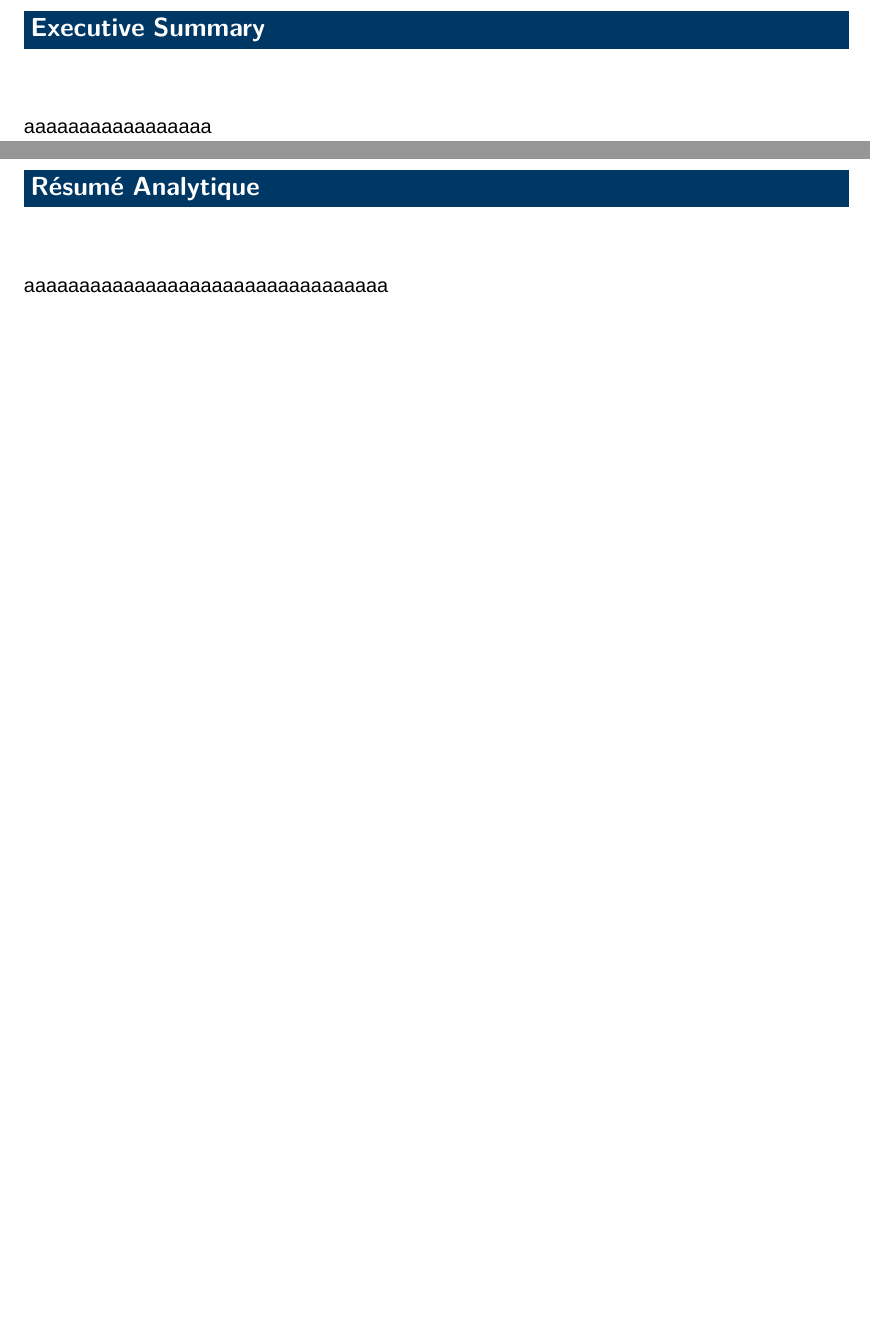
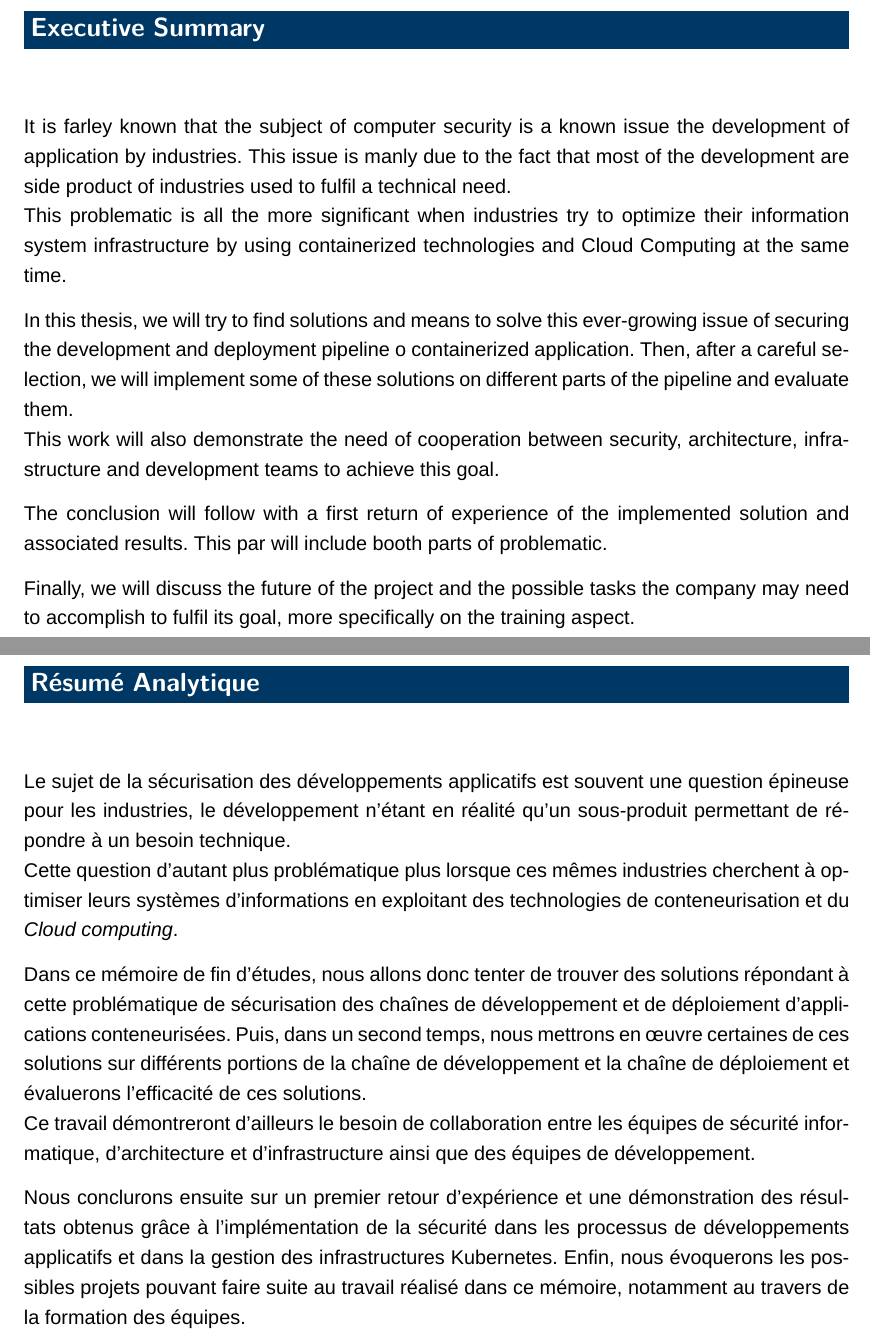
Before and after one commit to lucasgrelaud/Memoire-ESIEA-2021, a LaTeX thesis (main.tex, which reads additionals/executive_summary_en.tex, additionals/executive_summary_fr.tex): two parts of pages 2 and 3 of 44 before the commit and two parts of pages 2 and 3 of 45 after it, joined at a grey line, cut so that both start at the same text, the shorter picture padded with empty space. Compiled offline with XeLaTeX; a missing font is replaced by an installed copy or a similar font.

Commit message:
Fin de la rédaction du mémoire !!!

```diff
--- a/additionals/executive_summary_en.tex
+++ b/additionals/executive_summary_en.tex
@@ -1,3 +1,19 @@
 %!TEX root = ../main.tex
 \chapter*{Executive Summary}
-aaaaaaaaaaaaaaaaa
+It is farley known that the subject of computer security is a known issue the development of application by industries.
+This issue is manly due to the fact that most of the development are side product of industries used to fulfil a
+technical need.
+\newline This problematic is all the more significant when industries try to optimize their information system
+infrastructure by using containerized technologies and Cloud Computing at the same time.
+
+In this thesis, we will try to find solutions and means to solve this ever-growing issue of securing the development and
+deployment pipeline o containerized application. Then, after a careful selection, we will implement some of these solutions
+on different parts of the pipeline and evaluate them.
+\newline This work will also demonstrate the need of cooperation between security, architecture, infrastructure and
+development teams to achieve this goal.
+
+The conclusion will follow with a first return of experience  of the implemented solution and associated results.
+This par will include booth parts of  problematic.
+
+Finally, we will discuss the future of the project and the possible tasks the company may need to accomplish to fulfil
+its goal, more specifically on the training aspect.
--- a/additionals/executive_summary_fr.tex
+++ b/additionals/executive_summary_fr.tex
@@ -1,3 +1,19 @@
 %!TEX root = ../main.tex
 \chapter*{Résumé Analytique}
-aaaaaaaaaaaaaaaaaaaaaaaaaaaaaaaaa
+Le sujet de la sécurisation des développements applicatifs est souvent une question épineuse pour les industries, le
+développement n'étant en réalité qu'un sous-produit permettant de répondre à un besoin technique.
+\newline Cette question d'autant plus problématique plus lorsque ces mêmes industries cherchent à optimiser leurs systèmes d'informations
+en exploitant des technologies de conteneurisation et du \emph{Cloud computing}.
+
+Dans ce mémoire de fin d'études, nous allons donc tenter de trouver des solutions répondant à cette problématique de
+sécurisation des chaînes de développement et de déploiement d'applications conteneurisées. Puis, dans un second temps,
+nous mettrons  en œuvre certaines de ces solutions sur différents portions de la chaîne de développement et la chaîne
+de déploiement et évaluerons l'efficacité de ces solutions.
+\newline Ce travail démontreront d'ailleurs le besoin de collaboration entre les équipes de sécurité informatique,
+d'architecture et d'infrastructure ainsi que des équipes de développement.
+
+Nous conclurons ensuite sur un premier retour d'expérience et une démonstration des résultats obtenus grâce à
+l'implémentation de la sécurité dans les processus de développements applicatifs et dans la gestion des infrastructures
+Kubernetes.
+Enfin, nous évoquerons les possibles projets pouvant faire suite au travail réalisé dans ce mémoire, notamment au travers
+de la formation des équipes.
```
Also changed, not shown: main.tex (+2 -2 lines).
